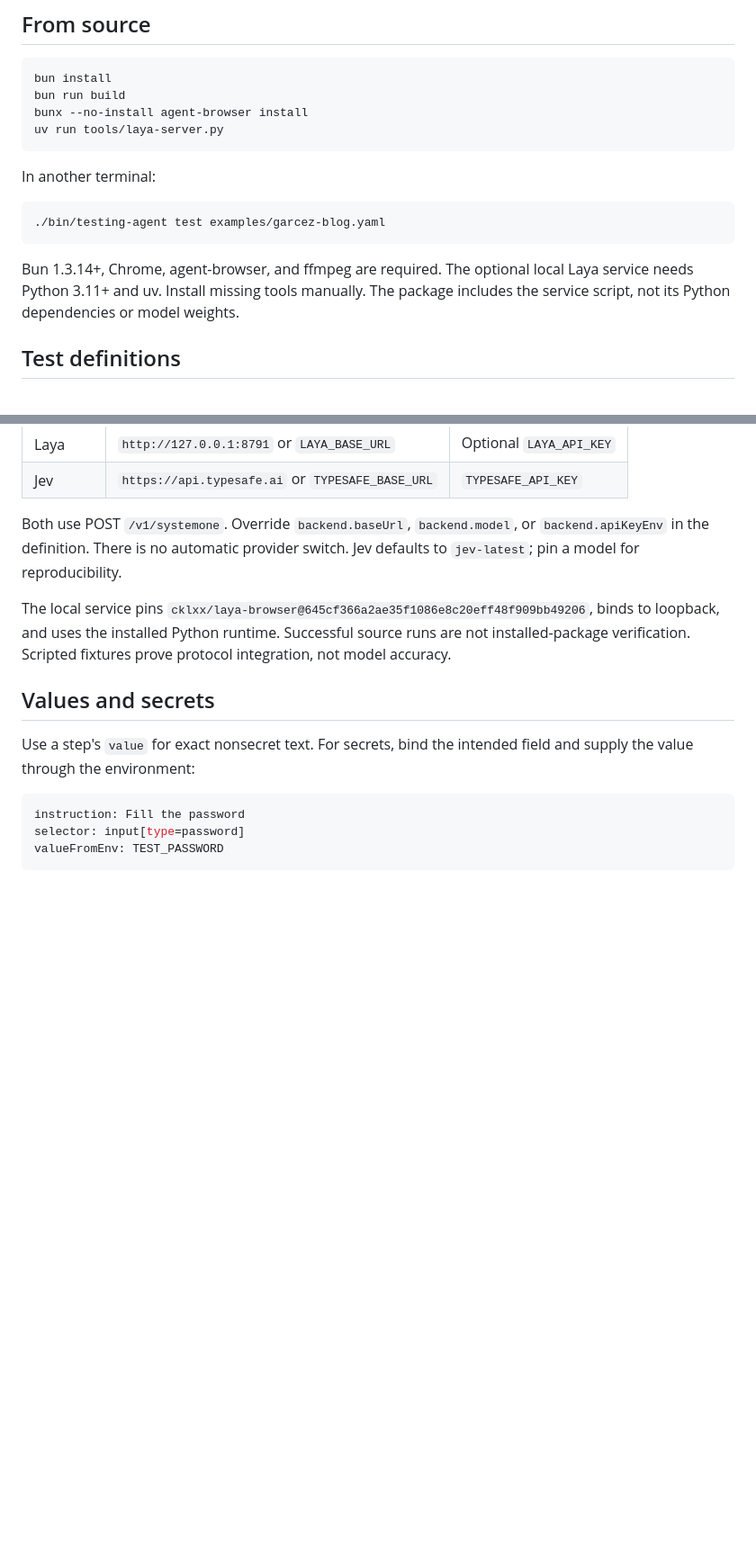
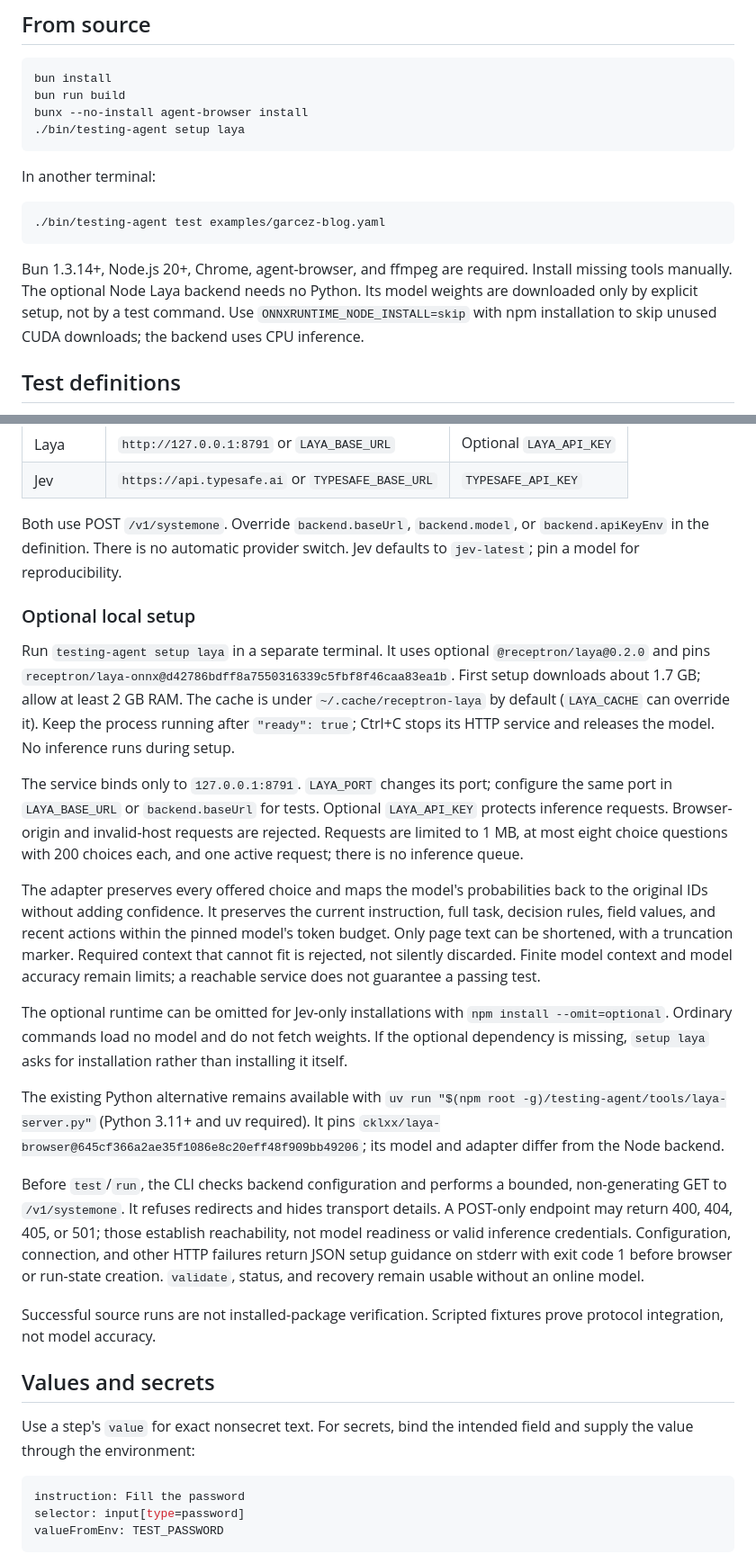
Before and after one commit to g4rcez/testing-agent, a Markdown page: docs/REFERENCE.md, 2 parts joined by grey strips. Shown: that part at 90% size. GitHub-like rendering; blank space fills up the shorter version.

````diff
--- a/docs/REFERENCE.md
+++ b/docs/REFERENCE.md
@@ -8,7 +8,7 @@ Start with the [three-step first test](../README.md#first-test).
 bun install
 bun run build
 bunx --no-install agent-browser install
-uv run tools/laya-server.py
+./bin/testing-agent setup laya
 ```
 
 In another terminal:
@@ -17,7 +17,7 @@ In another terminal:
 ./bin/testing-agent test examples/garcez-blog.yaml
 ```
 
-Bun 1.3.14+, Chrome, agent-browser, and ffmpeg are required. The optional local Laya service needs Python 3.11+ and uv. Install missing tools manually. The package includes the service script, not its Python dependencies or model weights.
+Bun 1.3.14+, Node.js 20+, Chrome, agent-browser, and ffmpeg are required. Install missing tools manually. The optional Node Laya backend needs no Python. Its model weights are downloaded only by explicit setup, not by a test command. Use `ONNXRUNTIME_NODE_INSTALL=skip` with npm installation to skip unused CUDA downloads; the backend uses CPU inference.
 
 ## Test definitions
 
@@ -92,7 +92,21 @@ agent-browser --session YOUR_SESSION close
 
 Both use POST `/v1/systemone`. Override `backend.baseUrl`, `backend.model`, or `backend.apiKeyEnv` in the definition. There is no automatic provider switch. Jev defaults to `jev-latest`; pin a model for reproducibility.
 
-The local service pins `cklxx/laya-browser@645cf366a2ae35f1086e8c20eff48f909bb49206`, binds to loopback, and uses the installed Python runtime. Successful source runs are not installed-package verification. Scripted fixtures prove protocol integration, not model accuracy.
+### Optional local setup
+
+Run `testing-agent setup laya` in a separate terminal. It uses optional `@receptron/laya@0.2.0` and pins `receptron/laya-onnx@d42786bdff8a7550316339c5fbf8f46caa83ea1b`. First setup downloads about 1.7 GB; allow at least 2 GB RAM. The cache is under `~/.cache/receptron-laya` by default (`LAYA_CACHE` can override it). Keep the process running after `"ready": true`; Ctrl+C stops its HTTP service and releases the model. No inference runs during setup.
+
+The service binds only to `127.0.0.1:8791`. `LAYA_PORT` changes its port; configure the same port in `LAYA_BASE_URL` or `backend.baseUrl` for tests. Optional `LAYA_API_KEY` protects inference requests. Browser-origin and invalid-host requests are rejected. Requests are limited to 1 MB, at most eight choice questions with 200 choices each, and one active request; there is no inference queue.
+
+The adapter preserves every offered choice and maps the model's probabilities back to the original IDs without adding confidence. It preserves the current instruction, full task, decision rules, field values, and recent actions within the pinned model's token budget. Only page text can be shortened, with a truncation marker. Required context that cannot fit is rejected, not silently discarded. Finite model context and model accuracy remain limits; a reachable service does not guarantee a passing test.
+
+The optional runtime can be omitted for Jev-only installations with `npm install --omit=optional`. Ordinary commands load no model and do not fetch weights. If the optional dependency is missing, `setup laya` asks for installation rather than installing it itself.
+
+The existing Python alternative remains available with `uv run "$(npm root -g)/testing-agent/tools/laya-server.py"` (Python 3.11+ and uv required). It pins `cklxx/laya-browser@645cf366a2ae35f1086e8c20eff48f909bb49206`; its model and adapter differ from the Node backend.
+
+Before `test`/`run`, the CLI checks backend configuration and performs a bounded, non-generating GET to `/v1/systemone`. It refuses redirects and hides transport details. A POST-only endpoint may return 400, 404, 405, or 501; those establish reachability, not model readiness or valid inference credentials. Configuration, connection, and other HTTP failures return JSON setup guidance on stderr with exit code 1 before browser or run-state creation. `validate`, status, and recovery remain usable without an online model.
+
+Successful source runs are not installed-package verification. Scripted fixtures prove protocol integration, not model accuracy.
 
 ## Values and secrets
 
````
Also changed, not shown: other parts of docs/REFERENCE.md (+2 -0 lines), .omo/evidence/final-production-code-review.md (deleted, +0 -82 lines), .omo/evidence/production-impact-code-review.md (deleted, +0 -61 lines), README.md (+24 -7 lines), docs/assets/garcez-about.gif (added), 12 other files.
